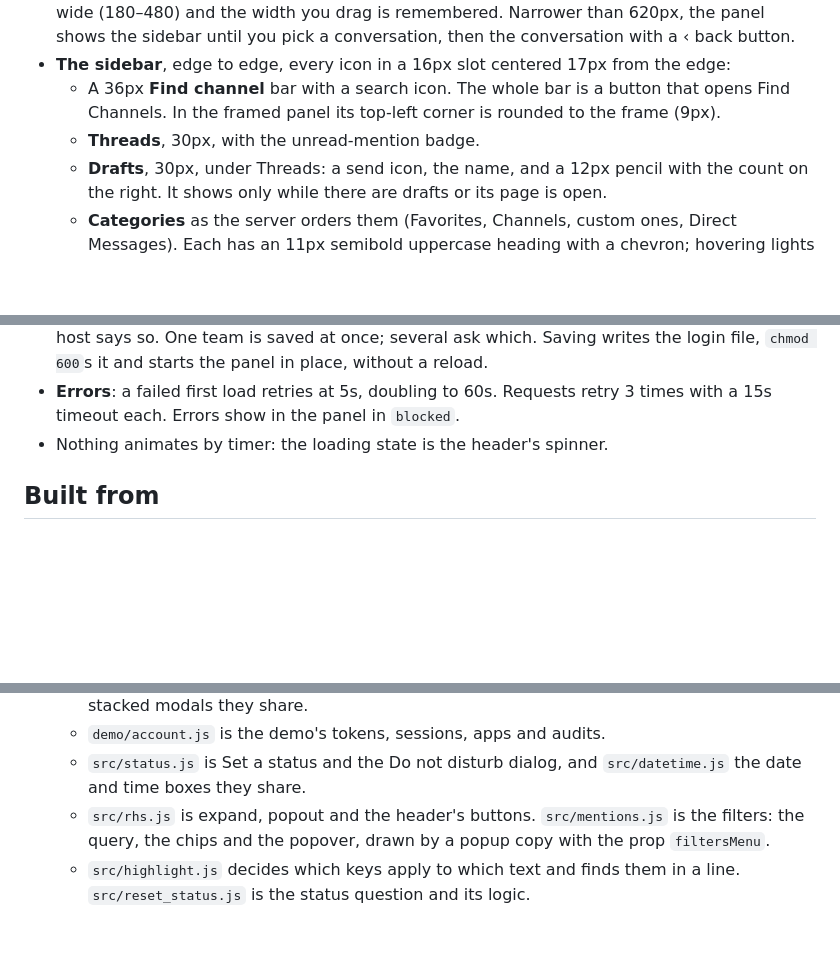
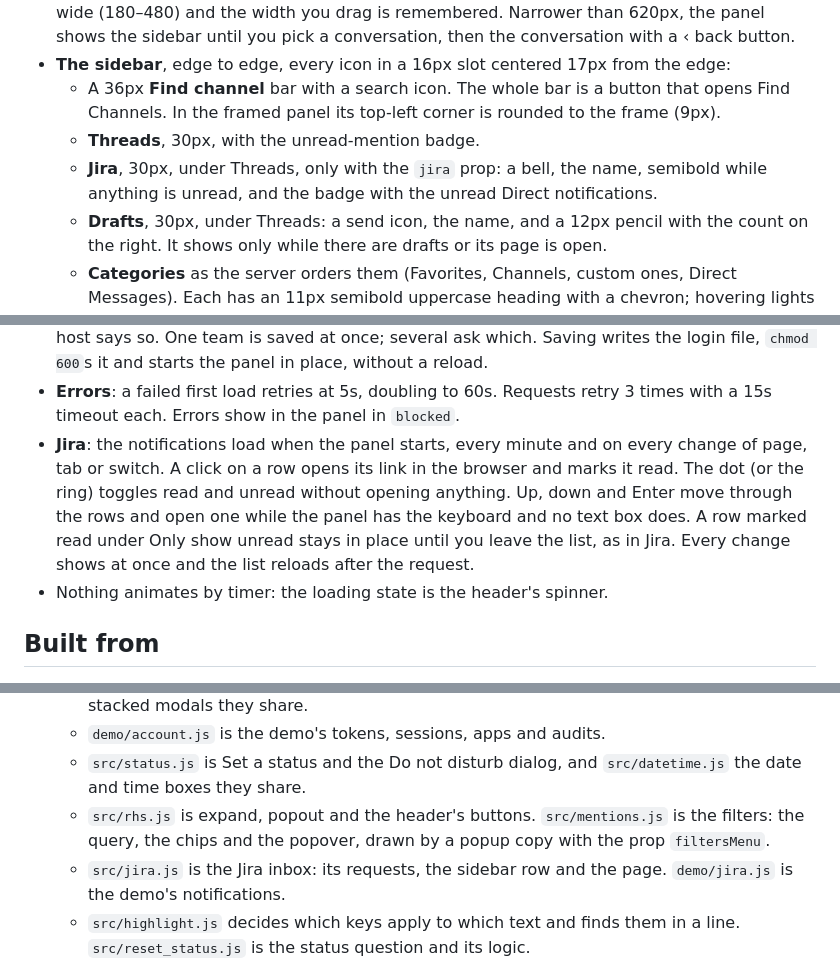
Before and after one commit to dev-gvs/herdr-mattermost, a Markdown page: RECIPE.md, 3 parts joined by grey strips. GitHub-like rendering; blank space fills up the shorter version.

```diff
--- a/RECIPE.md
+++ b/RECIPE.md
@@ -19,6 +19,7 @@ The panel follows the Herdr theme (`background`, `foreground`, `accent`, `border
 - **The sidebar**, edge to edge, every icon in a 16px slot centered 17px from the edge:
   - A 36px **Find channel** bar with a search icon. The whole bar is a button that opens Find Channels. In the framed panel its top-left corner is rounded to the frame (9px).
   - **Threads**, 30px, with the unread-mention badge.
+  - **Jira**, 30px, under Threads, only with the `jira` prop: a bell, the name, semibold while anything is unread, and the badge with the unread Direct notifications.
   - **Drafts**, 30px, under Threads: a send icon, the name, and a 12px pencil with the count on the right. It shows only while there are drafts or its page is open.
   - **Categories** as the server orders them (Favorites, Channels, custom ones, Direct Messages). Each has an 11px semibold uppercase heading with a chevron; hovering lights the name and the chevron together. Collapsed categories still show unread channels and the open one.
   - **Channel rows**, 30px: a globe (public), lock (private), avatar with status ring (direct message) or a numbered square (group: an 18px square, 12px semibold count, radius 2). Read rows are the text color at 64%, unread rows full and semibold, muted rows 40%. A mention badge sits on the right: an `accent` pill with an 11px count. The open channel has a `selected` background and a 3px `accent` bar on the left edge. Direct messages are limited to the server's "number of direct messages to show" preference (40 by default), plus unread ones.
@@ -116,6 +122,7 @@ The panel follows the Herdr theme (`background`, `foreground`, `accent`, `border
 - **The tab badge**: the panel publishes `shared("mattermost.badge")` = `{ mentions, unread }` (mentions as a count, else unread means a dot) for a tab bar button, `shared("mattermost.alive")` = the time it last ran (restamped every 15s, cleared when the last copy closes; shared state outlives a restart, so a button treats a stamp older than 40s as not running and grays out), and `shared("pane-header:mattermost")` = `{ name, detail, icon, tint, loading }` for a pane header.
 - **Setup**: Enter in the URL box moves to the token box; Enter there or Connect checks the pair against `/users/me` and `/users/me/teams` before saving anything. A pasted browser address is cut back to the server (`chat.example.com/team/channels/town-square` becomes `https://chat.example.com`; no scheme means `https://`). A 401 says the server didn't accept the token, an HTML answer says no Mattermost server answered there, and an unreachable host says so. One team is saved at once; several ask which. Saving writes the login file, `chmod 600`s it and starts the panel in place, without a reload.
 - **Errors**: a failed first load retries at 5s, doubling to 60s. Requests retry 3 times with a 15s timeout each. Errors show in the panel in `blocked`.
+- **Jira**: the notifications load when the panel starts, every minute and on every change of page, tab or switch. A click on a row opens its link in the browser and marks it read. The dot (or the ring) toggles read and unread without opening anything. Up, down and Enter move through the rows and open one while the panel has the keyboard and no text box does. A row marked read under Only show unread stays in place until you leave the list, as in Jira. Every change shows at once and the list reloads after the request.
 - Nothing animates by timer: the loading state is the header's spinner.
 
 ## Built from
@@ -131,6 +138,7 @@ The panel follows the Herdr theme (`background`, `foreground`, `accent`, `border
   - `demo/account.js` is the demo's tokens, sessions, apps and audits.
   - `src/status.js` is Set a status and the Do not disturb dialog, and `src/datetime.js` the date and time boxes they share.
   - `src/rhs.js` is expand, popout and the header's buttons. `src/mentions.js` is the filters: the query, the chips and the popover, drawn by a popup copy with the prop `filtersMenu`.
+  - `src/jira.js` is the Jira inbox: its requests, the sidebar row and the page. `demo/jira.js` is the demo's notifications.
   - `src/highlight.js` decides which keys apply to which text and finds them in a line. `src/reset_status.js` is the status question and its logic.
   - `src/content.js` turns message text into the blocks it's drawn as: markdown, images and word-by-word lines.
   - `src/attach.js` draws files, images, bot attachments and link previews.
```
Also changed, not shown: other parts of RECIPE.md (+14 -0 lines), README.md (+20 -0 lines), screenshots/jira.png (added).
